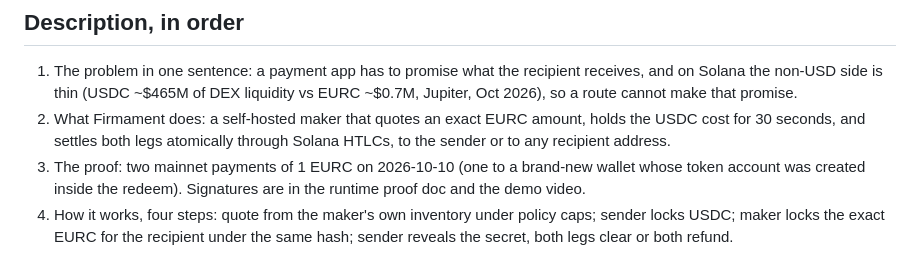
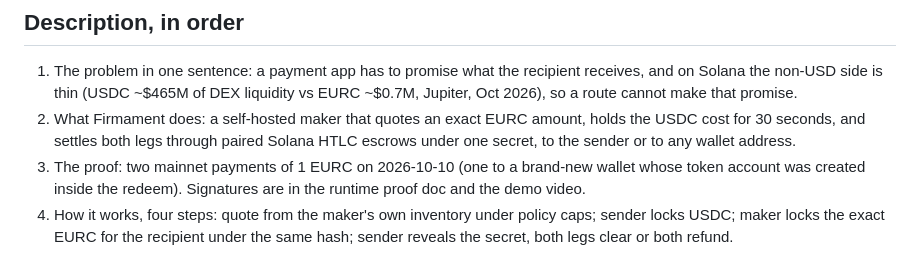
Before and after one commit to azeemshaik025/firmament, a Markdown page: docs/plans/submission-outline.md, the part around the change. Drawn GitHub-style.

Commit message:
Match the submission outline to the settlement wording

```diff
--- a/docs/plans/submission-outline.md
+++ b/docs/plans/submission-outline.md
@@ -32,8 +32,8 @@ Links:
    DEX liquidity vs EURC ~$0.7M, Jupiter, Oct 2026), so a route cannot make
    that promise.
 2. What Firmament does: a self-hosted maker that quotes an exact EURC amount,
-   holds the USDC cost for 30 seconds, and settles both legs atomically through
-   Solana HTLCs, to the sender or to any recipient address.
+   holds the USDC cost for 30 seconds, and settles both legs through paired
+   Solana HTLC escrows under one secret, to the sender or to any wallet address.
 3. The proof: two mainnet payments of 1 EURC on 2026-10-10 (one to a brand-new
    wallet whose token account was created inside the redeem). Signatures are in
    the runtime proof doc and the demo video.
```
